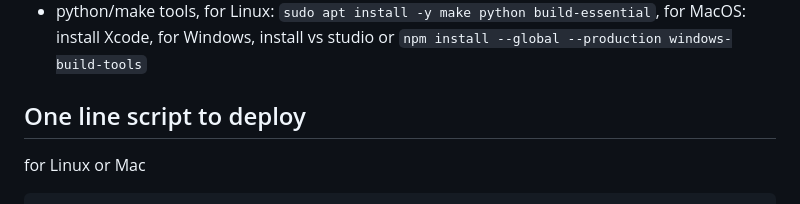
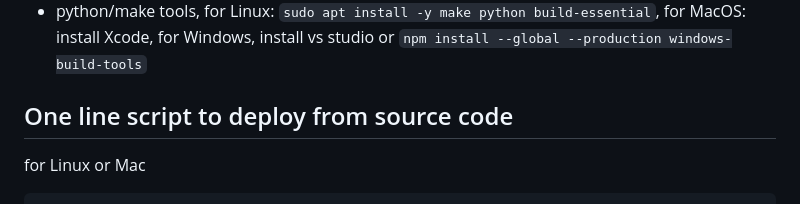
Before and after one commit to electerm/electerm-web, a Markdown page: README.md, the part around the change. Drawn GitHub-style.

```diff
--- a/README.md
+++ b/README.md
@@ -74,7 +74,7 @@ wechat donate
 - Nodejs 18+/npm, recommend use [nvm](https://github.com/nvm-sh/nvm) to install nodejs/npm for Linux and MacOS
 - python/make tools, for Linux: `sudo apt install -y make python build-essential`, for MacOS: install Xcode, for Windows, install vs studio or `npm install --global --production windows-build-tools`
 
-## One line script to deploy
+## One line script to deploy from source code
 
 for Linux or Mac
 
```
